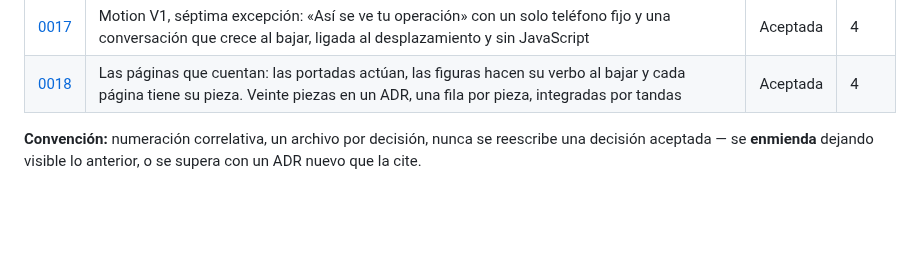
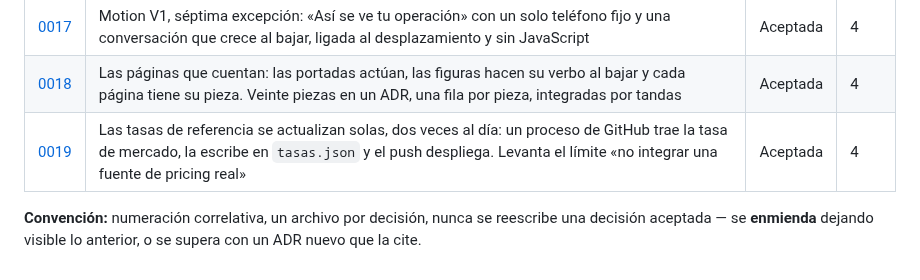
Before and after one commit to DLPay-Digital/dlpay-web, a Markdown page: docs/decisions/README.md, the part around the change. Drawn GitHub-style; blank space fills up the shorter version.

```diff
--- a/docs/decisions/README.md
+++ b/docs/decisions/README.md
@@ -23,6 +23,7 @@ evaluadas, decisión y consecuencias**. La documentación explica el *porqué*,
 | [0016](0016-motion-e6-banda-de-destinos.md) | Motion V1, sexta excepción: la banda de los destinos, ligada al desplazamiento y no al reloj — la primera que rompe «una sola vez» | Aceptada | 4 |
 | [0017](0017-motion-e7-telefono-fijo.md) | Motion V1, séptima excepción: «Así se ve tu operación» con un solo teléfono fijo y una conversación que crece al bajar, ligada al desplazamiento y sin JavaScript | Aceptada | 4 |
 | [0018](0018-paginas-que-cuentan.md) | Las páginas que cuentan: las portadas actúan, las figuras hacen su verbo al bajar y cada página tiene su pieza. Veinte piezas en un ADR, una fila por pieza, integradas por tandas | Aceptada | 4 |
+| [0019](0019-tasas-de-referencia-automaticas.md) | Las tasas de referencia se actualizan solas, dos veces al día: un proceso de GitHub trae la tasa de mercado, la escribe en `tasas.json` y el push despliega. Levanta el límite «no integrar una fuente de pricing real» | Aceptada | 4 |
 
 **Convención:** numeración correlativa, un archivo por decisión, nunca se reescribe una decisión
 aceptada — se **enmienda** dejando visible lo anterior, o se supera con un ADR nuevo que la cite.
```
Also changed, not shown: CLAUDE.md (+12 -3 lines), docs/decisions/0019-tasas-de-referencia-automaticas.md (added, +130 -0 lines).
